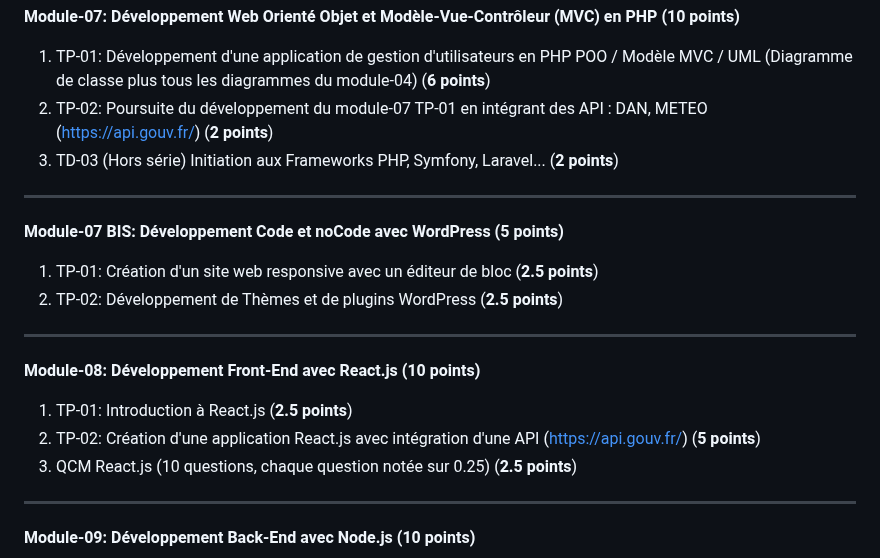
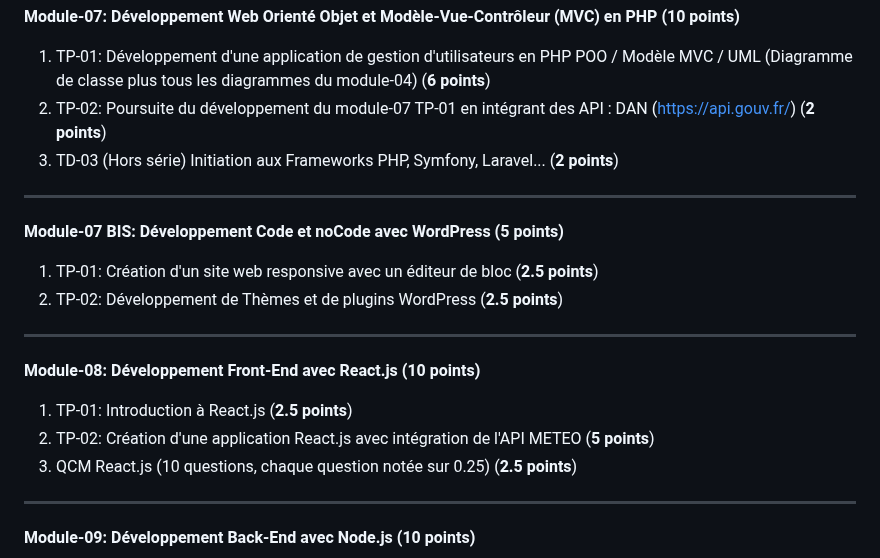
Before and after one commit to yugmerabtene/ESIEA-FISE-WEB-2024, a Markdown page: README.md, the part around the change. Rendered like a GitHub page.

```diff
--- a/README.md
+++ b/README.md
@@ -51,7 +51,7 @@
 
 **Module-07: Développement Web Orienté Objet et Modèle-Vue-Contrôleur (MVC) en PHP (10 points)**
 1. TP-01: Développement d'une application de gestion d'utilisateurs en PHP POO / Modèle MVC / UML (Diagramme de classe plus tous les diagrammes du module-04) (**6 points**)
-2. TP-02: Poursuite du développement du module-07 TP-01 en intégrant des API : DAN, METEO (https://api.gouv.fr/) (**2 points**)
+2. TP-02: Poursuite du développement du module-07 TP-01 en intégrant des API : DAN (https://api.gouv.fr/) (**2 points**)
 3. TD-03 (Hors série) Initiation aux Frameworks PHP, Symfony, Laravel... (**2 points**)
 
 ---
@@ -64,7 +64,7 @@
 
 **Module-08: Développement Front-End avec React.js (10 points)**
 1. TP-01: Introduction à React.js (**2.5 points**)
-2. TP-02: Création d'une application React.js avec intégration d'une API (https://api.gouv.fr/) (**5 points**)
+2. TP-02: Création d'une application React.js avec intégration de l'API METEO (**5 points**)
 3. QCM React.js (10 questions, chaque question notée sur 0.25) (**2.5 points**)
 
 ---
```
